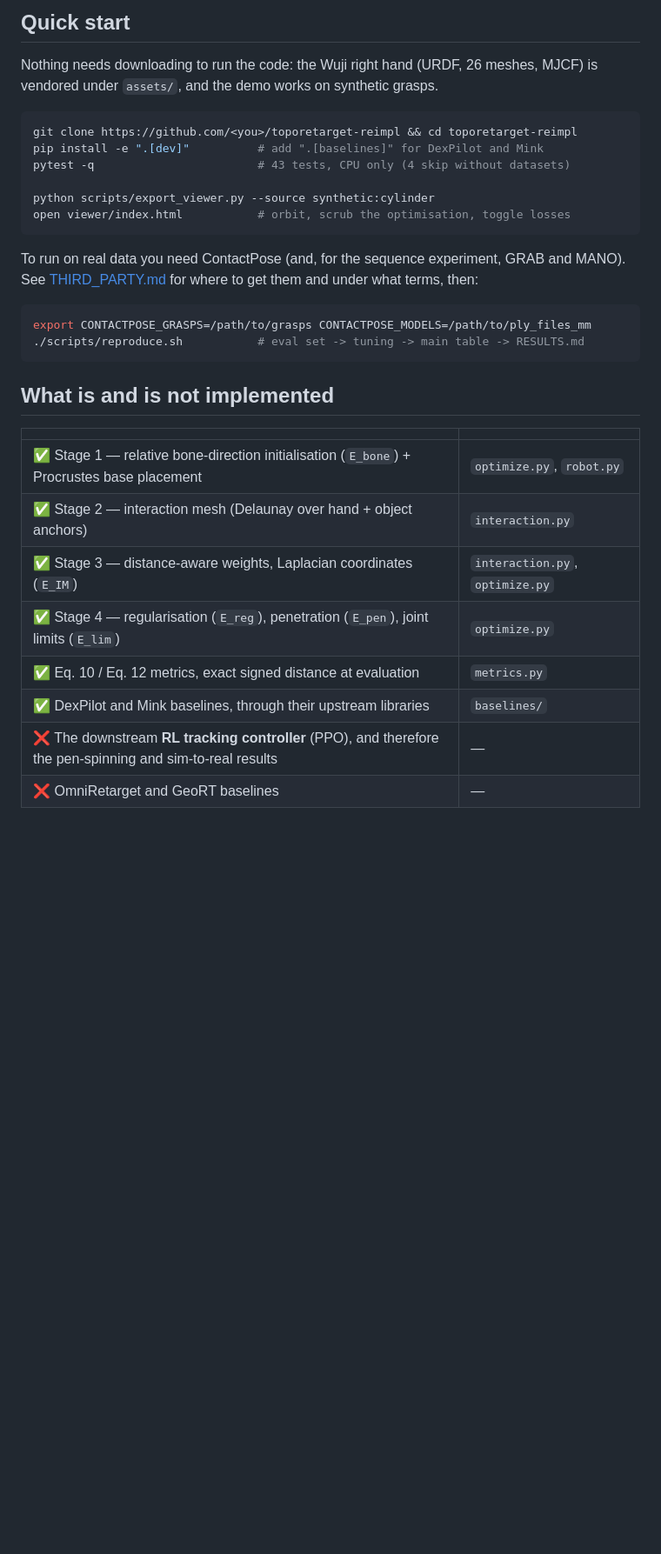
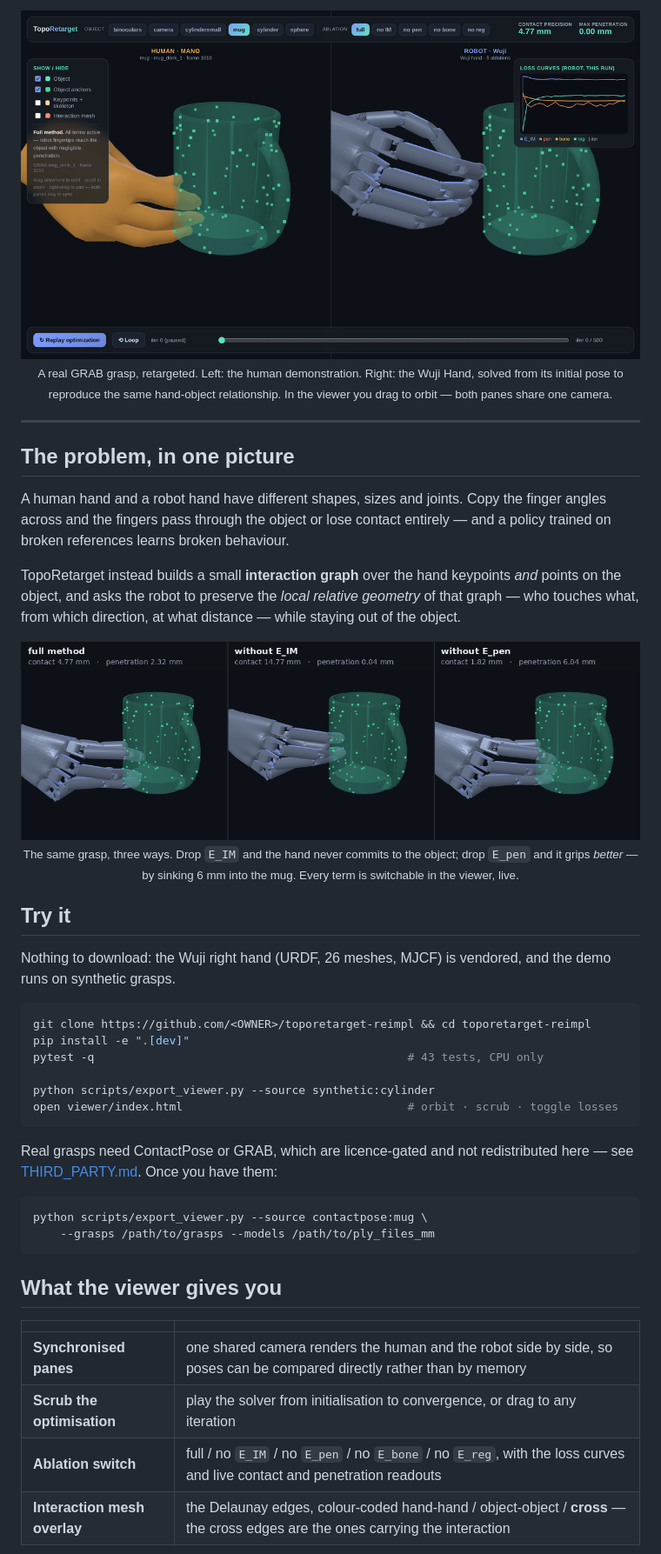
Before and after one commit to yijie21/toporetarget_reimp, a Markdown page: README.md, the part around the change printed below. Shown: that part at 87% size. GitHub-like rendering; pictures changed too: docs/media/ablation.png (added), docs/media/hero.gif (added); blank space fills up the shorter version.

````diff
--- a/README.md
+++ b/README.md
@@ -25,37 +17,60 @@ Run `scripts/reproduce.sh` to generate this table.
 
-## Quick start
+<img src="docs/media/hero.gif" width="880" alt="Human hand on the left, Wuji robot hand on the right, converging onto the same grasp">
 
-Nothing needs downloading to run the code: the Wuji right hand (URDF, 26 meshes,
-MJCF) is vendored under `assets/`, and the demo works on synthetic grasps.
+<sub>A real GRAB grasp, retargeted. Left: the human demonstration. Right: the Wuji
+Hand, solved from its initial pose to reproduce the same hand-object
+relationship. In the viewer you drag to orbit — both panes share one camera.</sub>
+
+</div>
+
+---
+
+## The problem, in one picture
+
+A human hand and a robot hand have different shapes, sizes and joints. Copy the
+finger angles across and the fingers pass through the object or lose contact
+entirely — and a policy trained on broken references learns broken behaviour.
+
+TopoRetarget instead builds a small **interaction graph** over the hand keypoints
+*and* points on the object, and asks the robot to preserve the *local relative
+geometry* of that graph — who touches what, from which direction, at what
+distance — while staying out of the object.
+
+<div align="center">
+<img src="docs/media/ablation.png" width="880" alt="The same grasp solved with the full method, without the interaction term, and without the penetration term">
+<br><sub>The same grasp, three ways. Drop <code>E_IM</code> and the hand never
+commits to the object; drop <code>E_pen</code> and it grips <em>better</em> —
+by sinking 6 mm into the mug. Every term is switchable in the viewer, live.</sub>
+</div>
+
+## Try it
+
+Nothing to download: the Wuji right hand (URDF, 26 meshes, MJCF) is vendored, and
+the demo runs on synthetic grasps.
 
 ```bash
-git clone https://github.com/<you>/toporetarget-reimpl && cd toporetarget-reimpl
-pip install -e ".[dev]"          # add ".[baselines]" for DexPilot and Mink
-pytest -q                        # 43 tests, CPU only (4 skip without datasets)
+git clone https://github.com/<OWNER>/toporetarget-reimpl && cd toporetarget-reimpl
+pip install -e ".[dev]"
+pytest -q                                              # 43 tests, CPU only
 
 python scripts/export_viewer.py --source synthetic:cylinder
-open viewer/index.html           # orbit, scrub the optimisation, toggle losses
+open viewer/index.html                                 # orbit · scrub · toggle losses
 ```
 
-To run on real data you need ContactPose (and, for the sequence experiment, GRAB
-and MANO). See [THIRD_PARTY.md](THIRD_PARTY.md) for where to get them and under
-what terms, then:
+Real grasps need ContactPose or GRAB, which are licence-gated and not
+redistributed here — see [THIRD_PARTY.md](THIRD_PARTY.md). Once you have them:
 
 ```bash
-export CONTACTPOSE_GRASPS=/path/to/grasps CONTACTPOSE_MODELS=/path/to/ply_files_mm
-./scripts/reproduce.sh           # eval set -> tuning -> main table -> RESULTS.md
+python scripts/export_viewer.py --source contactpose:mug \
+    --grasps /path/to/grasps --models /path/to/ply_files_mm
 ```
 
-## What is and is not implemented
+## What the viewer gives you
 
 | | |
 |---|---|
-| ✅ Stage 1 — relative bone-direction initialisation (`E_bone`) + Procrustes base placement | `optimize.py`, `robot.py` |
-| ✅ Stage 2 — interaction mesh (Delaunay over hand + object anchors) | `interaction.py` |
-| ✅ Stage 3 — distance-aware weights, Laplacian coordinates (`E_IM`) | `interaction.py`, `optimize.py` |
-| ✅ Stage 4 — regularisation (`E_reg`), penetration (`E_pen`), joint limits (`E_lim`) | `optimize.py` |
-| ✅ Eq. 10 / Eq. 12 metrics, exact signed distance at evaluation | `metrics.py` |
-| ✅ DexPilot and Mink baselines, through their upstream libraries | `baselines/` |
-| ❌ The downstream **RL tracking controller** (PPO), and therefore the pen-spinning and sim-to-real results | — |
-| ❌ OmniRetarget and GeoRT baselines | — |
+| **Synchronised panes** | one shared camera renders the human and the robot side by side, so poses can be compared directly rather than by memory |
+| **Scrub the optimisation** | play the solver from initialisation to convergence, or drag to any iteration |
+| **Ablation switch** | full / no `E_IM` / no `E_pen` / no `E_bone` / no `E_reg`, with the loss curves and live contact and penetration readouts |
+| **Interaction mesh overlay** | the Delaunay edges, colour-coded hand-hand / object-object / **cross** — the cross edges are the ones carrying the interaction |
 
````
Also changed, not shown: other parts of README.md (+69 -94 lines), docs/media/interaction-mesh.png (added), viewer-mug.png (added), 12 other files.
